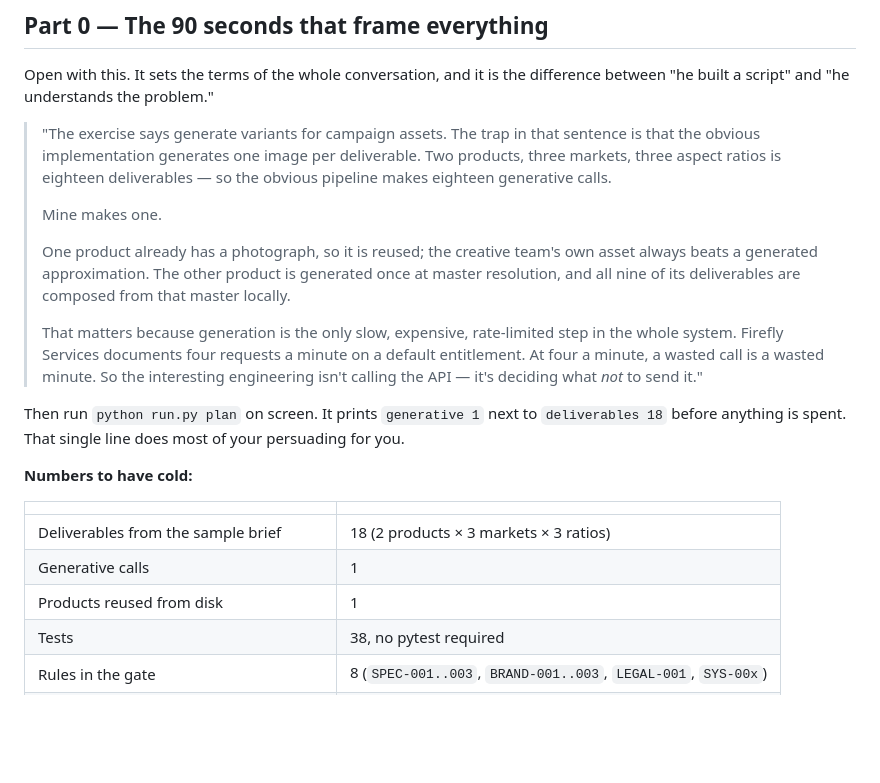
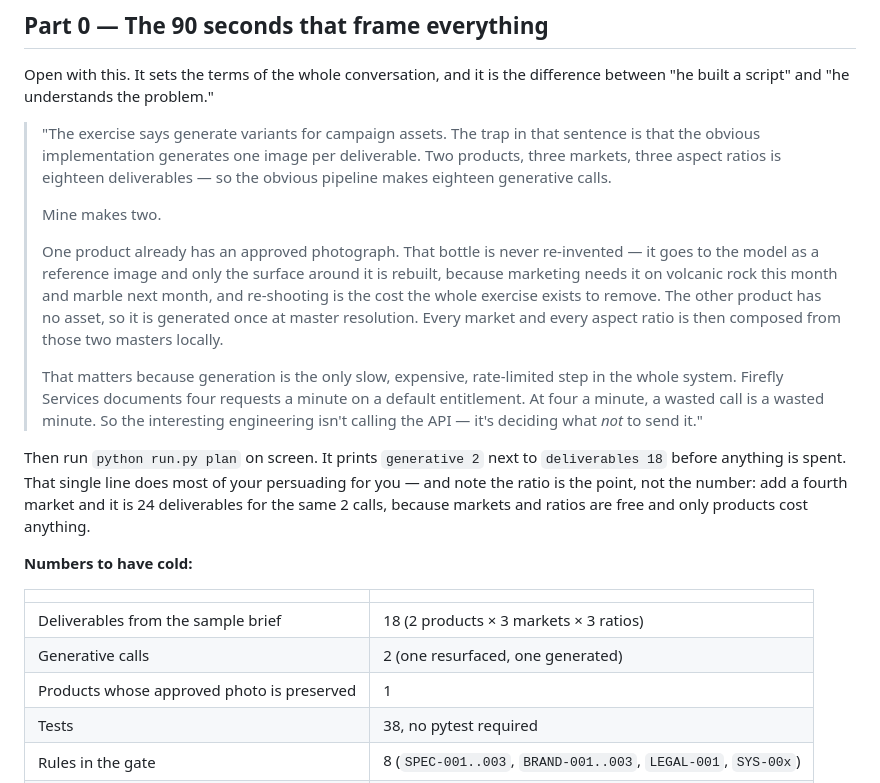
Before and after one commit to DougMckay2389/creative-automation-pipeline, a Markdown page: docs/STUDY-GUIDE.md, the part around the change. Drawn GitHub-style; blank space fills up the shorter version.

Commit message:
Study guide: the opening pitch now says two calls, not one
The sample brief resurfaces its first product, so the headline number moved.
Also reframes the pitch around the ratio rather than the absolute: add a
fourth market and it is 24 deliverables for the same 2 calls, because markets
and ratios are free and only products cost anything.

Co-Authored-By: Claude Opus 5 <noreply@anthropic.com>
Claude-Session: https://claude.ai/code/session_01TfxeAEnBQqS8CHqbWzCjyj

```diff
--- a/docs/STUDY-GUIDE.md
+++ b/docs/STUDY-GUIDE.md
@@ -26,12 +26,15 @@ difference between "he built a script" and "he understands the problem."
 > deliverable. Two products, three markets, three aspect ratios is eighteen
 > deliverables — so the obvious pipeline makes eighteen generative calls.
 >
-> Mine makes one.
+> Mine makes two.
 >
-> One product already has a photograph, so it is reused; the creative team's
-> own asset always beats a generated approximation. The other product is
-> generated once at master resolution, and all nine of its deliverables are
-> composed from that master locally.
+> One product already has an approved photograph. That bottle is never
+> re-invented — it goes to the model as a reference image and only the surface
+> around it is rebuilt, because marketing needs it on volcanic rock this month
+> and marble next month, and re-shooting is the cost the whole exercise exists
+> to remove. The other product has no asset, so it is generated once at master
+> resolution. Every market and every aspect ratio is then composed from those
+> two masters locally.
 >
 > That matters because generation is the only slow, expensive, rate-limited
 > step in the whole system. Firefly Services documents four requests a minute
@@ -39,17 +42,19 @@ difference between "he built a script" and "he understands the problem."
 > minute. So the interesting engineering isn't calling the API — it's deciding
 > what *not* to send it."
 
-Then run `python run.py plan` on screen. It prints `generative 1` next to
+Then run `python run.py plan` on screen. It prints `generative 2` next to
 `deliverables 18` before anything is spent. That single line does most of your
-persuading for you.
+persuading for you — and note the ratio is the point, not the number: add a
+fourth market and it is 24 deliverables for the same 2 calls, because markets
+and ratios are free and only products cost anything.
 
 **Numbers to have cold:**
 
 | | |
 |---|---|
 | Deliverables from the sample brief | 18 (2 products × 3 markets × 3 ratios) |
-| Generative calls | 1 |
-| Products reused from disk | 1 |
+| Generative calls | 2 (one resurfaced, one generated) |
+| Products whose approved photo is preserved | 1 |
 | Tests | 38, no pytest required |
 | Rules in the gate | 8 (`SPEC-001..003`, `BRAND-001..003`, `LEGAL-001`, `SYS-00x`) |
 | Firefly default rate limit | 4 requests/minute |
```
